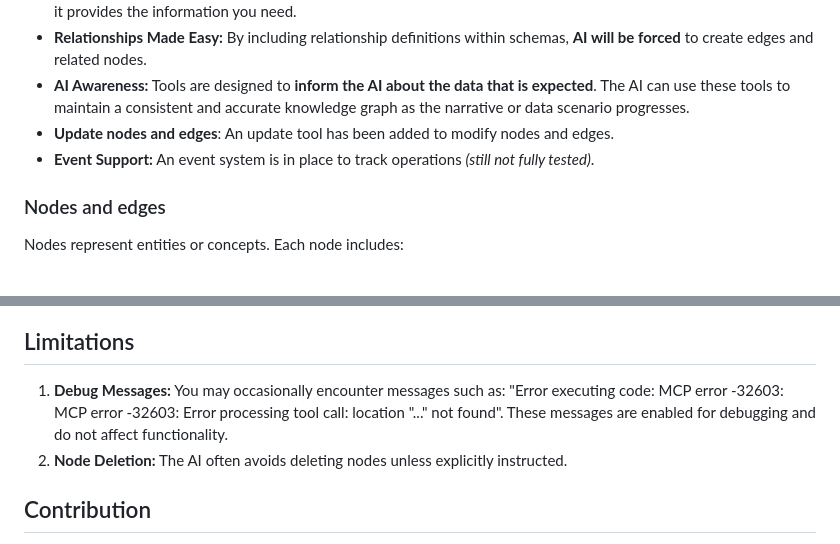
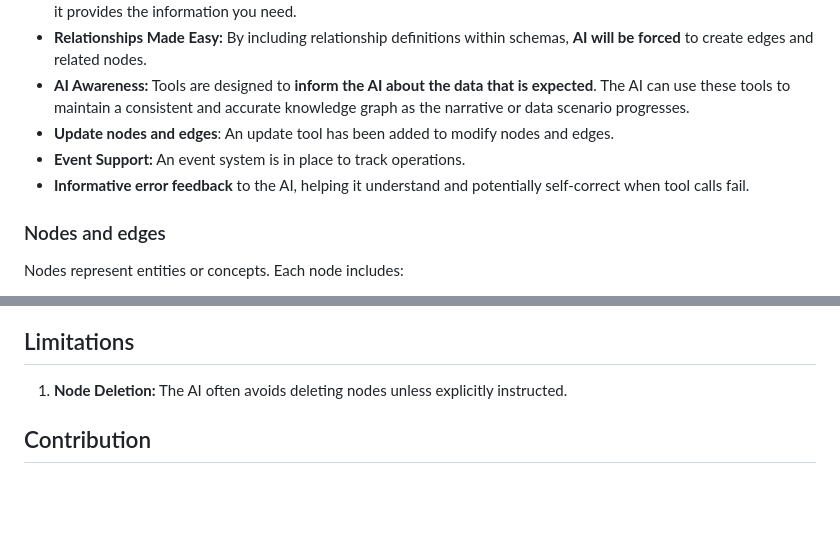
Before and after one commit to z503722728/MemoryMesh, a Markdown page: README.md, 2 parts joined by grey strips. Rendered like a GitHub page; blank space fills up the shorter version.

```diff
--- a/README.md
+++ b/README.md
@@ -12,7 +12,8 @@ MemoryMesh is a local knowledge graph server that can store, update, and recall
 * **Relationships Made Easy:** By including relationship definitions within schemas, **AI will be forced** to create edges and related nodes.
 * **AI Awareness:** Tools are designed to **inform the AI about the data that is expected**. The AI can use these tools to maintain a consistent and accurate knowledge graph as the narrative or data scenario progresses.
 * **Update nodes and edges**: An update tool has been added to modify nodes and edges.
-* **Event Support:** An event system is in place to track operations _(still not fully tested)_.
+* **Event Support:** An event system is in place to track operations.
+* **Informative error feedback** to the AI, helping it understand and potentially self-correct when tool calls fail.
 
 ### Nodes and edges
 Nodes represent entities or concepts. Each node includes:
@@ -223,8 +224,7 @@ Add the following to your Claude Desktop configuration file:
 3. The server should show as connected
 
 ## Limitations
-1. **Debug Messages:** You may occasionally encounter messages such as: "Error executing code: MCP error -32603: MCP error -32603: Error processing tool call: location "..." not found". These messages are enabled for debugging and do not affect functionality.
-2. **Node Deletion:** The AI often avoids deleting nodes unless explicitly instructed.
+1. **Node Deletion:** The AI often avoids deleting nodes unless explicitly instructed.
 
 ## Contribution
 This project is a personal exploration into integrating structured data with AI reasoning capabilities. Contributions, feedback, and ideas are welcome to push it further or inspire new projects.
```
